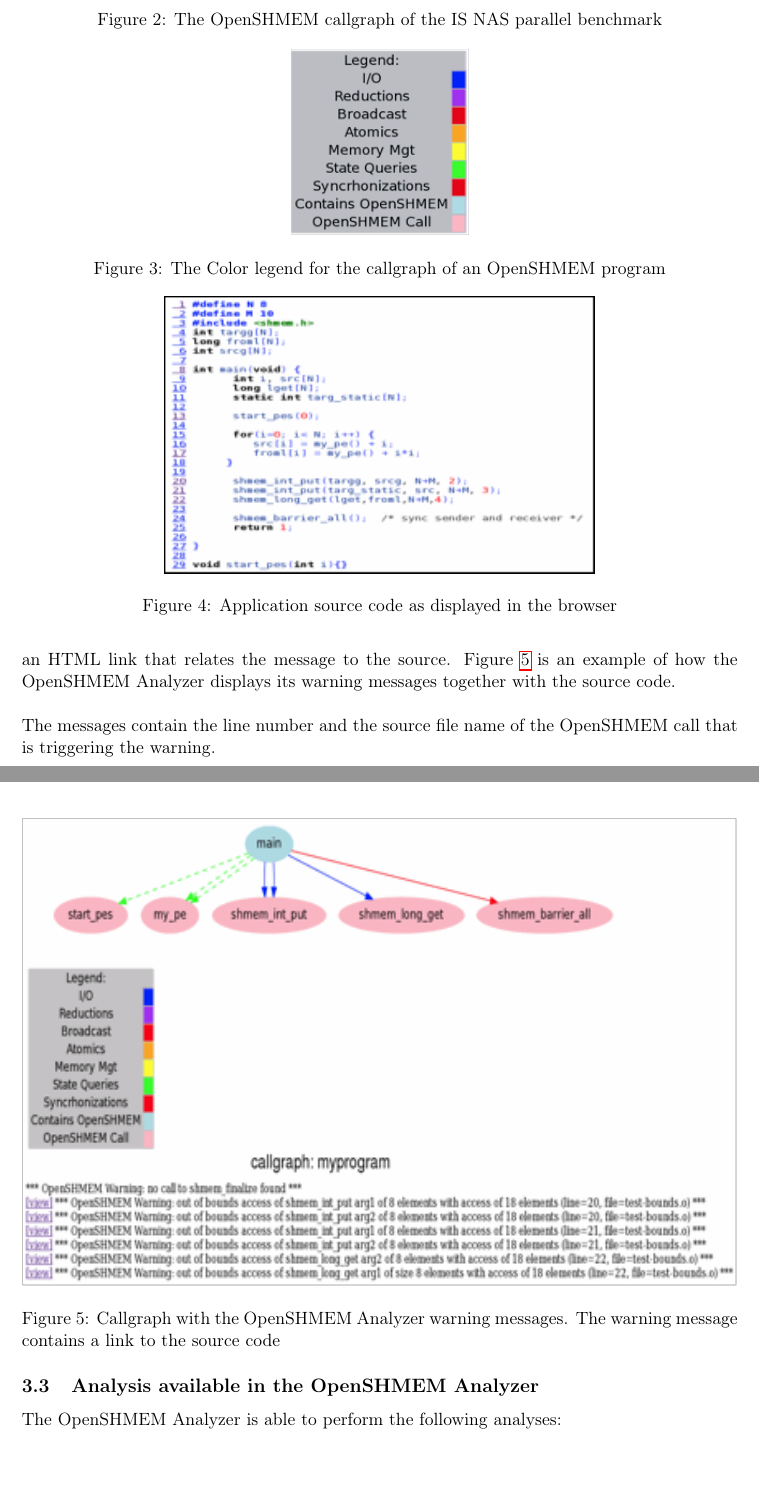
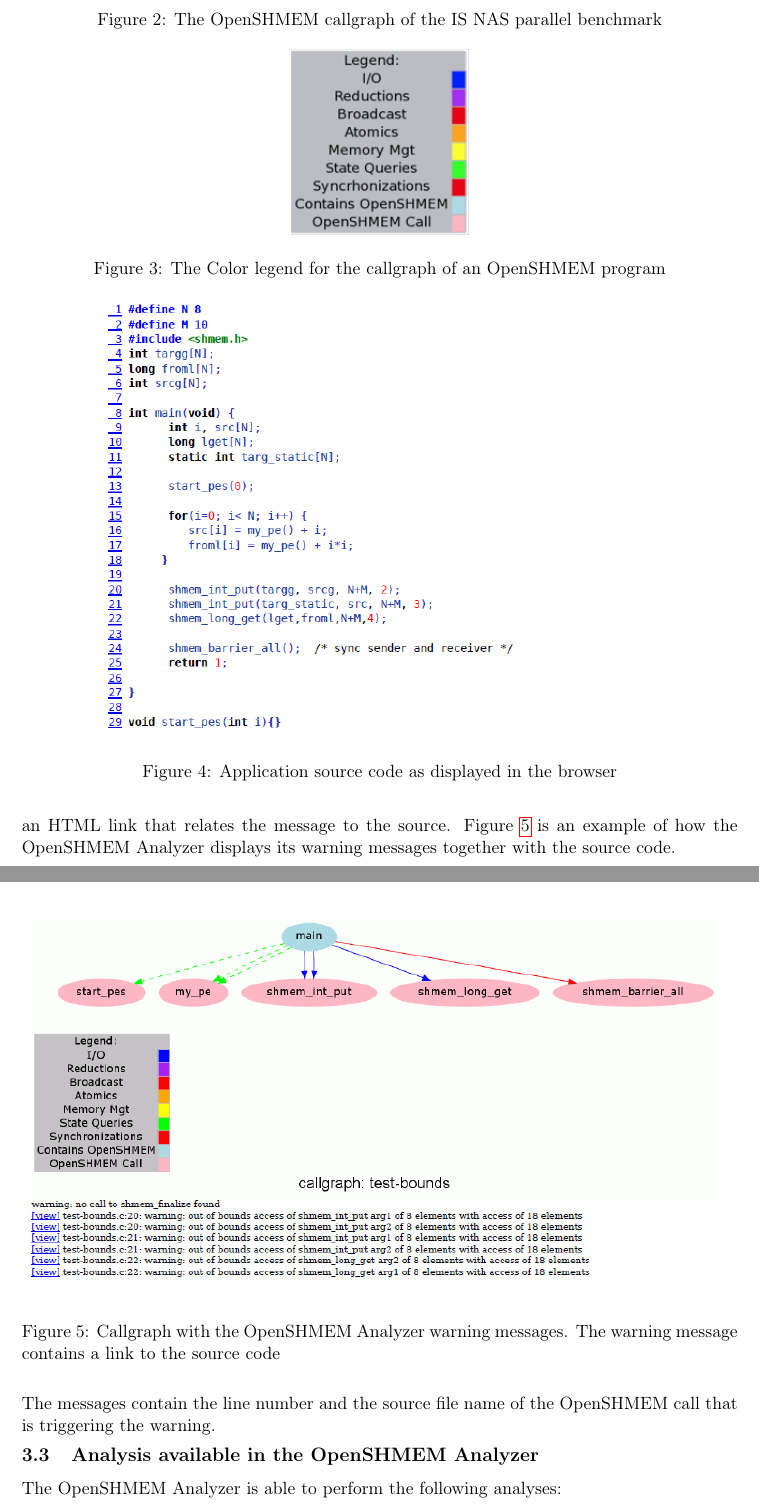
Before and after one commit to openshmem-org/osa-guide, a LaTeX document (osa.tex, which reads features.tex): two parts of pages 9 and 10 of 16, joined at a grey line, cut so that both start at the same text, the shorter picture padded with empty space. Compiled offline with pdfLaTeX.

Commit message:
replacing callgraph and source listing images

```diff
--- a/features.tex
+++ b/features.tex
@@ -102,7 +102,7 @@ in figure~\ref{fig:app-source}.
 
 \begin{figure}[!ht]
   \begin{center}
-    \includegraphics[width=0.6\textwidth]{./image008}
+    \includegraphics[width=0.8\textwidth]{./source_listing_test_bounds}
     \caption{Application source code as displayed in the browser}
     \label{fig:app-source}
   \end{center}
@@ -122,7 +122,7 @@ together with the source code.
 
 \begin{figure}[!ht]
   \begin{center}
-    \includegraphics[width=1.0\textwidth]{./image010}
+    \includegraphics[width=1.0\textwidth]{./callgraph_test_bounds}
     \caption{Callgraph with the \openshmem Analyzer warning messages.
       The warning message contains a link to the source code}
     \label{fig:warnings}
```
Also changed, not shown: callgraph_test_bounds.png (added), source_listing_test_bounds.png (added).
